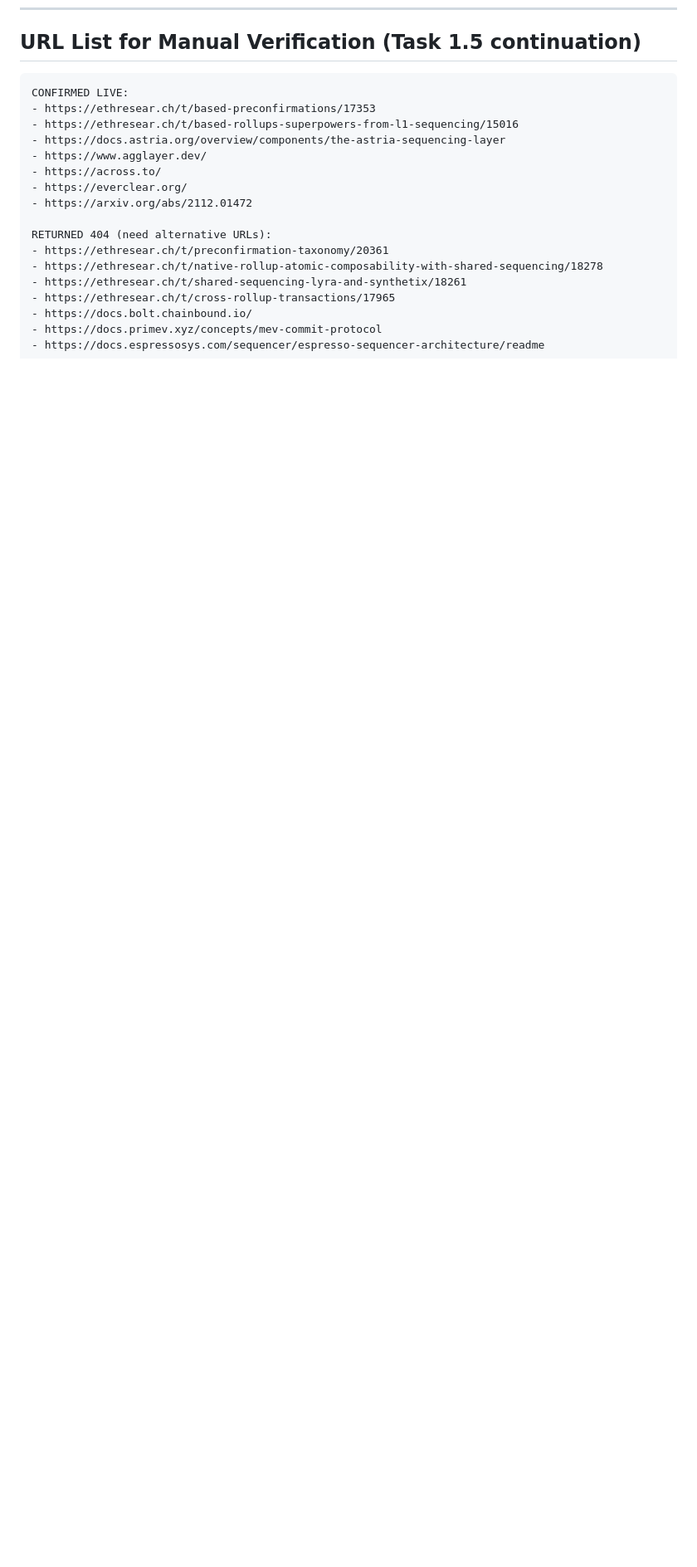
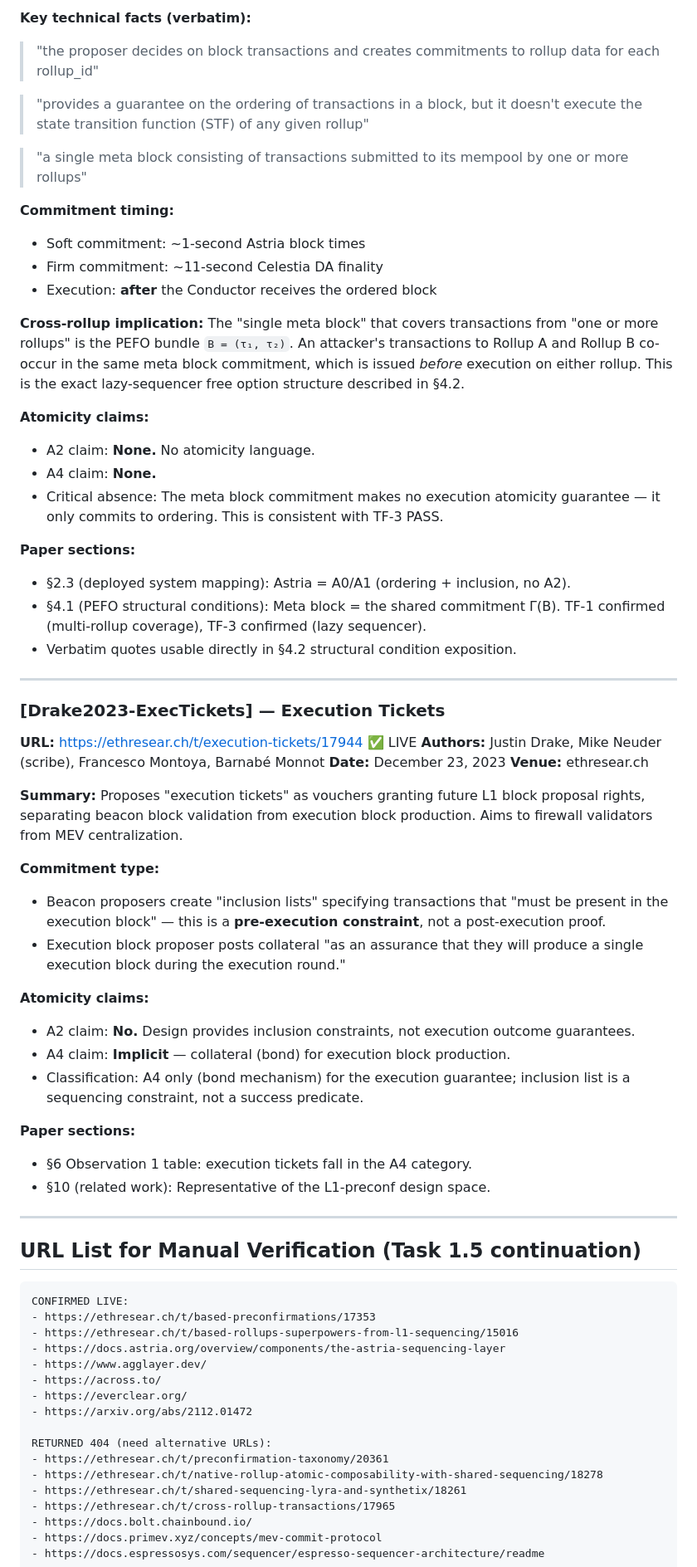
Before and after one commit to Andrewyzzz/s-p-roll-up, a Markdown page: survey/bibliography/annotated_bibliography_v1.md, the part around one of its changes. Shown at 83% size. Drawn GitHub-style; blank space fills up the shorter version.

````diff
--- a/survey/bibliography/annotated_bibliography_v1.md
+++ b/survey/bibliography/annotated_bibliography_v1.md
@@ -345,3 +408,69 @@ methods.
+**Key technical facts (verbatim):**
+> "the proposer decides on block transactions and creates commitments to
+> rollup data for each rollup_id"
+
+> "provides a guarantee on the ordering of transactions in a block, but it
+> doesn't execute the state transition function (STF) of any given rollup"
+
+> "a single meta block consisting of transactions submitted to its mempool
+> by one or more rollups"
+
+**Commitment timing:**
+- Soft commitment: ~1-second Astria block times
+- Firm commitment: ~11-second Celestia DA finality
+- Execution: **after** the Conductor receives the ordered block
+
+**Cross-rollup implication:**
+The "single meta block" that covers transactions from "one or more rollups"
+is the PEFO bundle `B = (τ₁, τ₂)`. An attacker's transactions to Rollup A
+and Rollup B co-occur in the same meta block commitment, which is issued
+*before* execution on either rollup. This is the exact lazy-sequencer free
+option structure described in §4.2.
+
+**Atomicity claims:**
+- A2 claim: **None.** No atomicity language.
+- A4 claim: **None.**
+- Critical absence: The meta block commitment makes no execution atomicity
+  guarantee — it only commits to ordering. This is consistent with TF-3 PASS.
+
+**Paper sections:**
+- §2.3 (deployed system mapping): Astria = A0/A1 (ordering + inclusion, no A2).
+- §4.1 (PEFO structural conditions): Meta block = the shared commitment Γ(B).
+  TF-1 confirmed (multi-rollup coverage), TF-3 confirmed (lazy sequencer).
+- Verbatim quotes usable directly in §4.2 structural condition exposition.
+
+---
+
+### [Drake2023-ExecTickets] — Execution Tickets
+**URL:** https://ethresear.ch/t/execution-tickets/17944 ✅ LIVE
+**Authors:** Justin Drake, Mike Neuder (scribe), Francesco Montoya, Barnabé Monnot
+**Date:** December 23, 2023
+**Venue:** ethresear.ch
+
+**Summary:** Proposes "execution tickets" as vouchers granting future L1
+block proposal rights, separating beacon block validation from execution
+block production. Aims to firewall validators from MEV centralization.
+
+**Commitment type:**
+- Beacon proposers create "inclusion lists" specifying transactions that
+  "must be present in the execution block" — this is a **pre-execution
+  constraint**, not a post-execution proof.
+- Execution block proposer posts collateral "as an assurance that they will
+  produce a single execution block during the execution round."
+
+**Atomicity claims:**
+- A2 claim: **No.** Design provides inclusion constraints, not execution outcome
+  guarantees.
+- A4 claim: **Implicit** — collateral (bond) for execution block production.
+- Classification: A4 only (bond mechanism) for the execution guarantee;
+  inclusion list is a sequencing constraint, not a success predicate.
+
+**Paper sections:**
+- §6 Observation 1 table: execution tickets fall in the A4 category.
+- §10 (related work): Representative of the L1-preconf design space.
+
+---
+
 ## URL List for Manual Verification (Task 1.5 continuation)
 
 ```
````
Also changed, not shown: other parts of survey/bibliography/annotated_bibliography_v1.md (+64 -1 lines), survey/candidates/survey_results_v2.md (added, +305 -0 lines).
